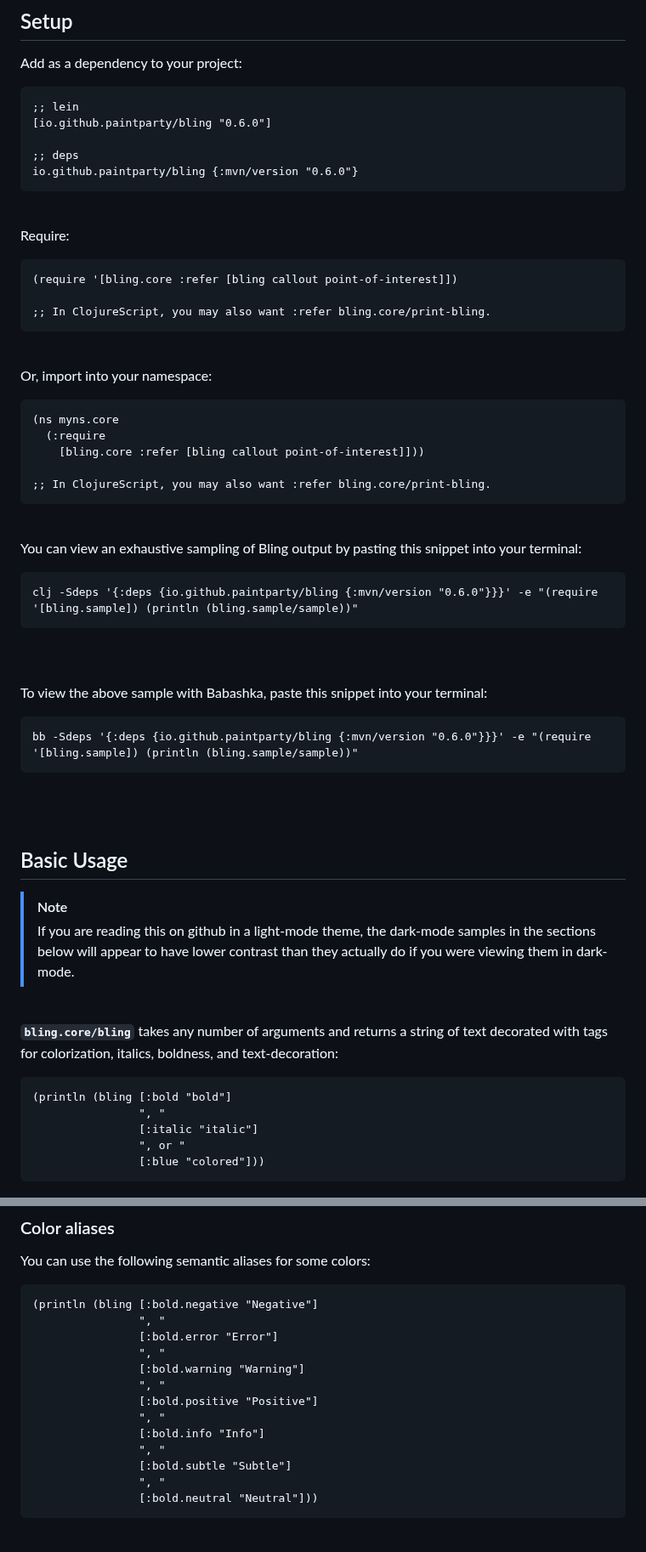
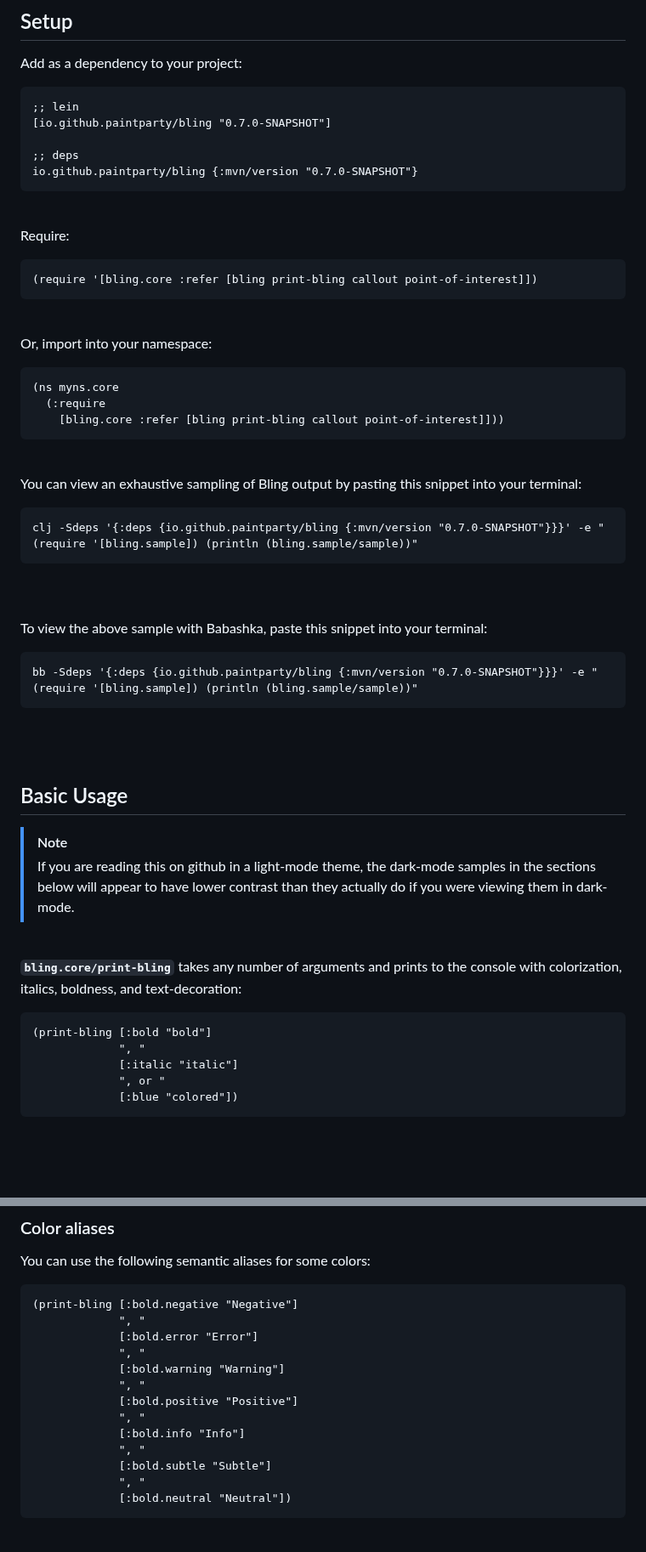
Before and after one commit to paintparty/bling, a Markdown page: README.md, 2 parts joined by grey strips. Shown at 85% size. Drawn GitHub-style; blank space fills up the shorter version.

````diff
--- a/README.md
+++ b/README.md
@@ -73,19 +73,17 @@ Add as a dependency to your project:
 
 ```Clojure
 ;; lein
-[io.github.paintparty/bling "0.6.0"]
+[io.github.paintparty/bling "0.7.0-SNAPSHOT"]
 
 ;; deps
-io.github.paintparty/bling {:mvn/version "0.6.0"}
+io.github.paintparty/bling {:mvn/version "0.7.0-SNAPSHOT"}
 ```
 <br>
 
 Require:
 
 ```Clojure
-(require '[bling.core :refer [bling callout point-of-interest]])
-
-;; In ClojureScript, you may also want :refer bling.core/print-bling.
+(require '[bling.core :refer [bling print-bling callout point-of-interest]])
 ```
 
 <br>
@@ -95,9 +93,7 @@ Or, import into your namespace:
 ```Clojure
 (ns myns.core
   (:require
-    [bling.core :refer [bling callout point-of-interest]]))
-
-;; In ClojureScript, you may also want :refer bling.core/print-bling.
+    [bling.core :refer [bling print-bling callout point-of-interest]]))
 ```
 
 <br>
@@ -105,7 +101,7 @@ Or, import into your namespace:
 You can view an exhaustive sampling of Bling output by pasting this snippet into your terminal:
 
 ```clojure
-clj -Sdeps '{:deps {io.github.paintparty/bling {:mvn/version "0.6.0"}}}' -e "(require '[bling.sample]) (println (bling.sample/sample))"
+clj -Sdeps '{:deps {io.github.paintparty/bling {:mvn/version "0.7.0-SNAPSHOT"}}}' -e "(require '[bling.sample]) (println (bling.sample/sample))"
 ```
 <br>
 <br>
@@ -113,7 +109,7 @@ clj -Sdeps '{:deps {io.github.paintparty/bling {:mvn/version "0.6.0"}}}' -e "(re
 To view the above sample with Babashka, paste this snippet into your terminal:
 
 ```clojure
-bb -Sdeps '{:deps {io.github.paintparty/bling {:mvn/version "0.6.0"}}}' -e "(require '[bling.sample]) (println (bling.sample/sample))"
+bb -Sdeps '{:deps {io.github.paintparty/bling {:mvn/version "0.7.0-SNAPSHOT"}}}' -e "(require '[bling.sample]) (println (bling.sample/sample))"
 ```
 
 <br>
@@ -127,16 +123,18 @@ bb -Sdeps '{:deps {io.github.paintparty/bling {:mvn/version "0.6.0"}}}' -e "(req
 
 <br>
 
-**`bling.core/bling`** takes any number of arguments and returns a string
-of text decorated with tags for colorization, italics, boldness, and text-decoration:
+**`bling.core/print-bling`** takes any number of arguments and prints to the
+console with colorization, italics, boldness, and text-decoration:
 
 ```Clojure
-(println (bling [:bold "bold"]
-                ", "
-                [:italic "italic"]
-                ", or "
-                [:blue "colored"]))
+(print-bling [:bold "bold"]
+             ", "
+             [:italic "italic"]
+             ", or "
+             [:blue "colored"])
 ```
+
+
 <p align="center">
   <img src="./resources/docs/chromed/basics-light.png" width="700px" align="center"/>
 </p>
@@ -344,19 +332,19 @@ Eleven carefully selected colors, from the [8-bit(256 colors)](https://en.m.wiki
 
 You can use the following semantic aliases for some colors:
 ```Clojure
-(println (bling [:bold.negative "Negative"]
-                ", "
-                [:bold.error "Error"]
-                ", "
-                [:bold.warning "Warning"]
-                ", "
-                [:bold.positive "Positive"]
-                ", "
-                [:bold.info "Info"]
-                ", "
-                [:bold.subtle "Subtle"]
-                ", "
-                [:bold.neutral "Neutral"]))
+(print-bling [:bold.negative "Negative"]
+             ", "
+             [:bold.error "Error"]
+             ", "
+             [:bold.warning "Warning"]
+             ", "
+             [:bold.positive "Positive"]
+             ", "
+             [:bold.info "Info"]
+             ", "
+             [:bold.subtle "Subtle"]
+             ", "
+             [:bold.neutral "Neutral"])
 ```
 <br>
 
````
Also changed, not shown: other parts of README.md (+125 -123 lines).
